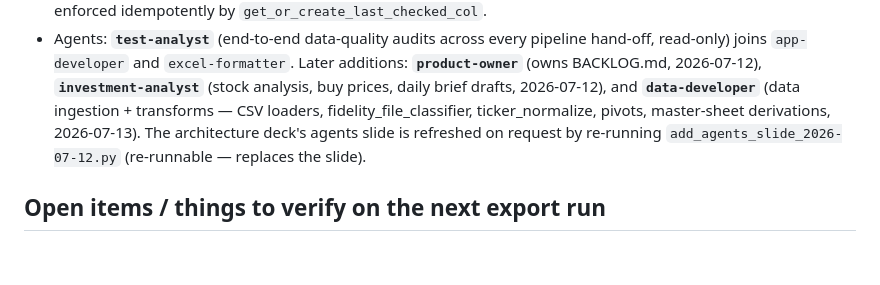
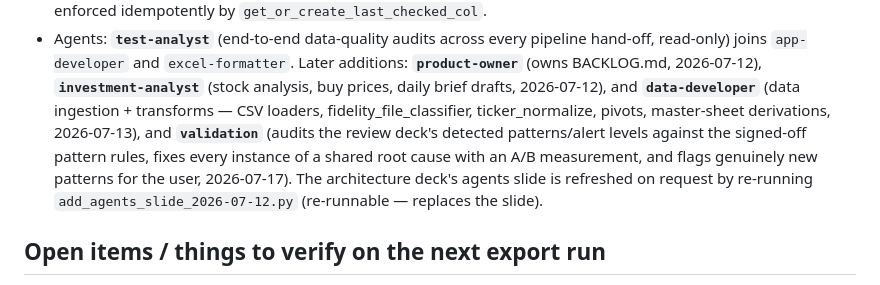
Before and after one commit to psangh-art/Claude-Weath-Integration, a Markdown page: CLAUDE.md, the part around the change. GitHub-like rendering; blank space fills up the shorter version.

```diff
--- a/CLAUDE.md
+++ b/CLAUDE.md
@@ -771,9 +771,12 @@ read this run (`lower`/`upper`), so a wrong level shows up wrong, which is the p
   **`investment-analyst`** (stock analysis, buy prices, daily brief drafts,
   2026-07-12), and **`data-developer`** (data ingestion + transforms — CSV
   loaders, fidelity_file_classifier, ticker_normalize, pivots, master-sheet
-  derivations, 2026-07-13). The architecture deck's agents slide is refreshed
-  on request by re-running `add_agents_slide_2026-07-12.py` (re-runnable —
-  replaces the slide).
+  derivations, 2026-07-13), and **`validation`** (audits the review deck's
+  detected patterns/alert levels against the signed-off pattern rules,
+  fixes every instance of a shared root cause with an A/B measurement, and
+  flags genuinely new patterns for the user, 2026-07-17). The architecture
+  deck's agents slide is refreshed on request by re-running
+  `add_agents_slide_2026-07-12.py` (re-runnable — replaces the slide).
 
 ## Open items / things to verify on the next export run
 
```
Also changed, not shown: .claude/agents/validation.md (added, +107 -0 lines).
